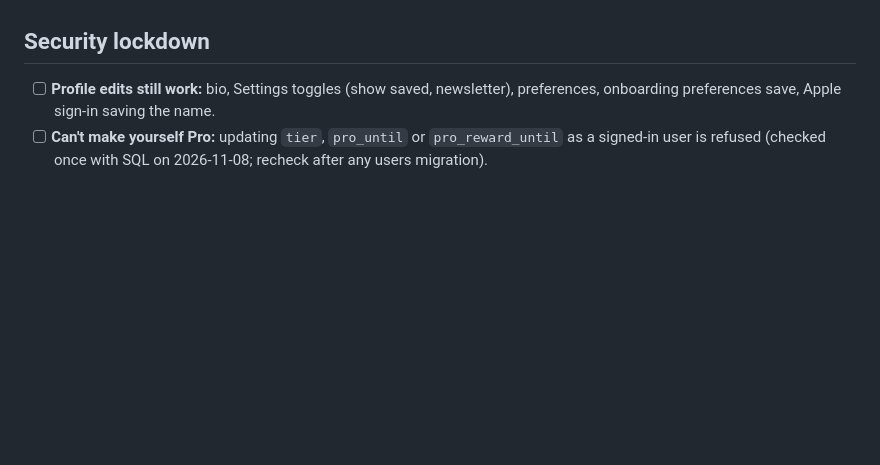
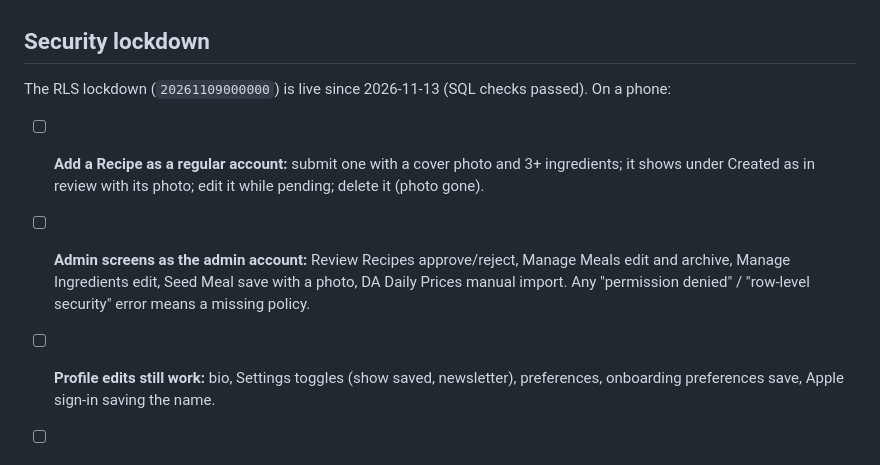
Before and after one commit to ppascual77/ano-ulam-app, a Markdown page: docs/to-test.md, the part around the change. Drawn GitHub-style; blank space fills up the shorter version.

Commit message:
docs: RLS lockdown applied live and checked
Co-Authored-By: Claude Opus 5.5 <noreply@anthropic.com>

```diff
--- a/docs/to-test.md
+++ b/docs/to-test.md
@@ -91,6 +91,14 @@ DA day / week; `price_alert_log` records it).
 - [ ] **The Pro section** no longer has the old "Price alerts" row.
 
 ## Security lockdown
+
+The RLS lockdown (`20261109000000`) is live since 2026-11-13 (SQL checks passed). On a phone:
+
+- [ ] **Add a Recipe as a regular account:** submit one with a cover photo and 3+ ingredients; it
+      shows under Created as in review with its photo; edit it while pending; delete it (photo gone).
+- [ ] **Admin screens as the admin account:** Review Recipes approve/reject, Manage Meals edit and
+      archive, Manage Ingredients edit, Seed Meal save with a photo, DA Daily Prices manual import.
+      Any "permission denied" / "row-level security" error means a missing policy.
 
 - [ ] **Profile edits still work:** bio, Settings toggles (show saved, newsletter), preferences,
       onboarding preferences save, Apple sign-in saving the name.
```
Also changed, not shown: docs/integration-status.md (+2 -2 lines).
